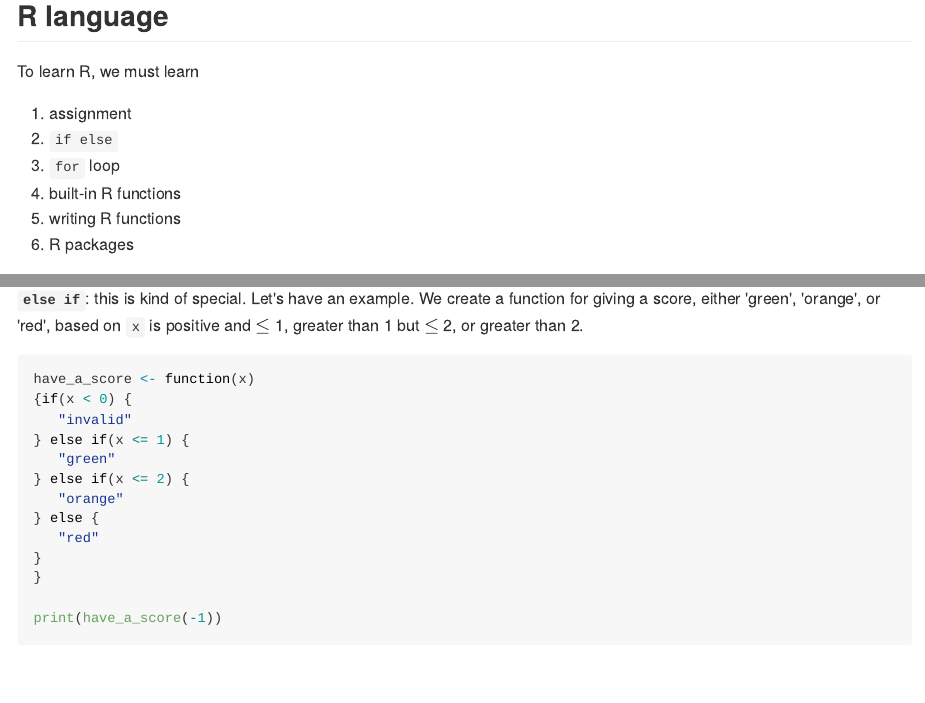
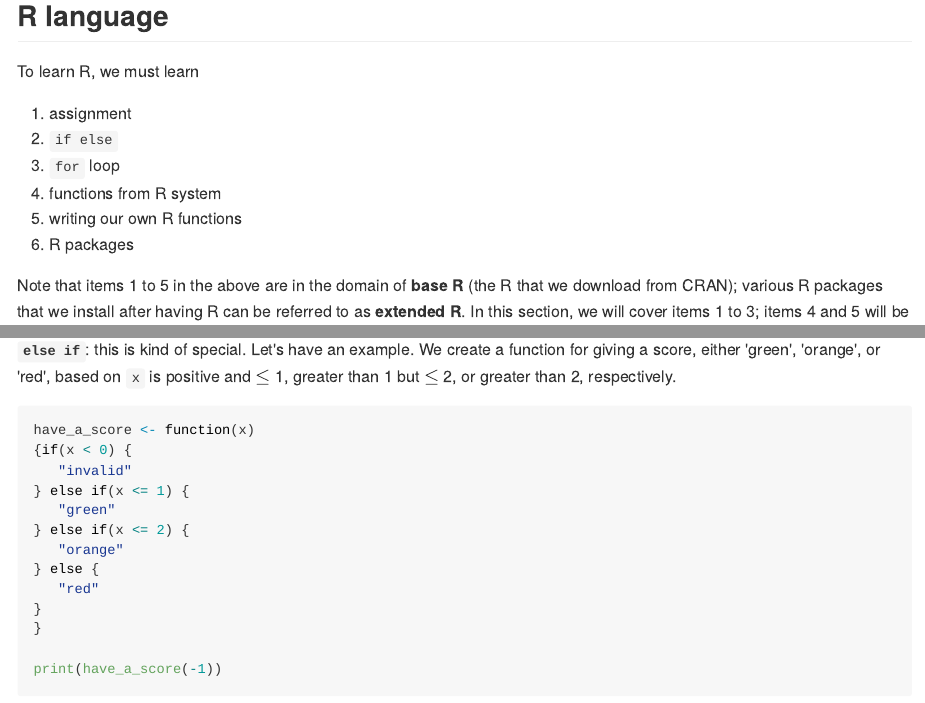
Before and after one commit to zhanglynz/learn_R_in_x_lessons, an R Markdown document (lesson_3.Rmd): the page in a window 1100 px wide, from 430 px down, and a second part further down, joined at a grey line. The pictures show the output file docs/lesson_3.md that the author committed with the source, drawn offline in the style of GitHub.

Commit message:
minor changes

````diff
--- a/lesson_3.Rmd
+++ b/lesson_3.Rmd
@@ -20,11 +20,11 @@ To learn R, we must learn
 1. assignment
 1. `if else`
 1. `for` loop
-1. built-in R functions
-1. writing R functions
+1. functions from R system
+1. writing our own R functions
 1. R packages
 
-Note that items 1 to 5 in the above are in the domain of **base R**; various R packages that we install after having R can be referred to as **extended R**. In this section, we will cover items 1 to 3; items 4 and 5 will be the topics for Lesson \@ref(L5); item 6 will be covered in Lesson \@ref(L6).
+Note that items 1 to 5 in the above are in the domain of **base R** (the R that we download from CRAN); various R packages that we install after having R can be referred to as **extended R**. In this section, we will cover items 1 to 3; items 4 and 5 will be the topics for Lesson \@ref(L5); item 6 will be covered in Lesson \@ref(L6).
 
 ### Assignment statements
 
@@ -68,7 +68,7 @@ if(x > 50) {print("x is greater than 50")
 - `if(conditional) {execution} else {alternative execution}`
 
 
-**`else if`**: this is kind of special. Let's have an example. We create a function for giving a score, either 'green', 'orange', or 'red', based on `x` is positive and $\le$ 1, greater than 1 but $\le$ 2, or greater than 2.
+**`else if`**: this is kind of special. Let's have an example. We create a function for giving a score, either 'green', 'orange', or 'red', based on `x` is positive and $\le$ 1, greater than 1 but $\le$ 2, or greater than 2, respectively.
 
 ```{r}
 have_a_score <- function(x)
````
Also changed, not shown: docs/lesson_3.md, docs/search_index.json, 1 other file.
